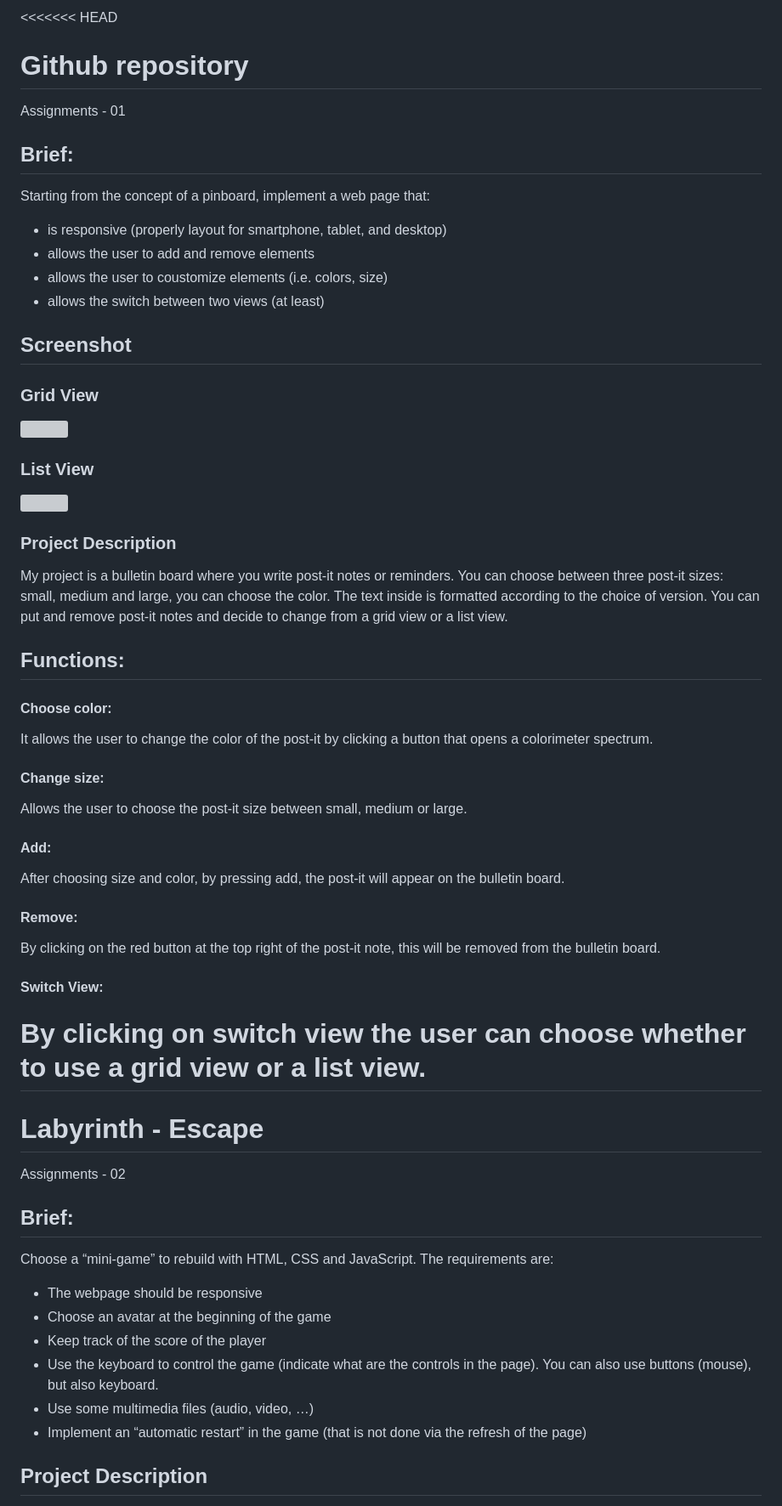
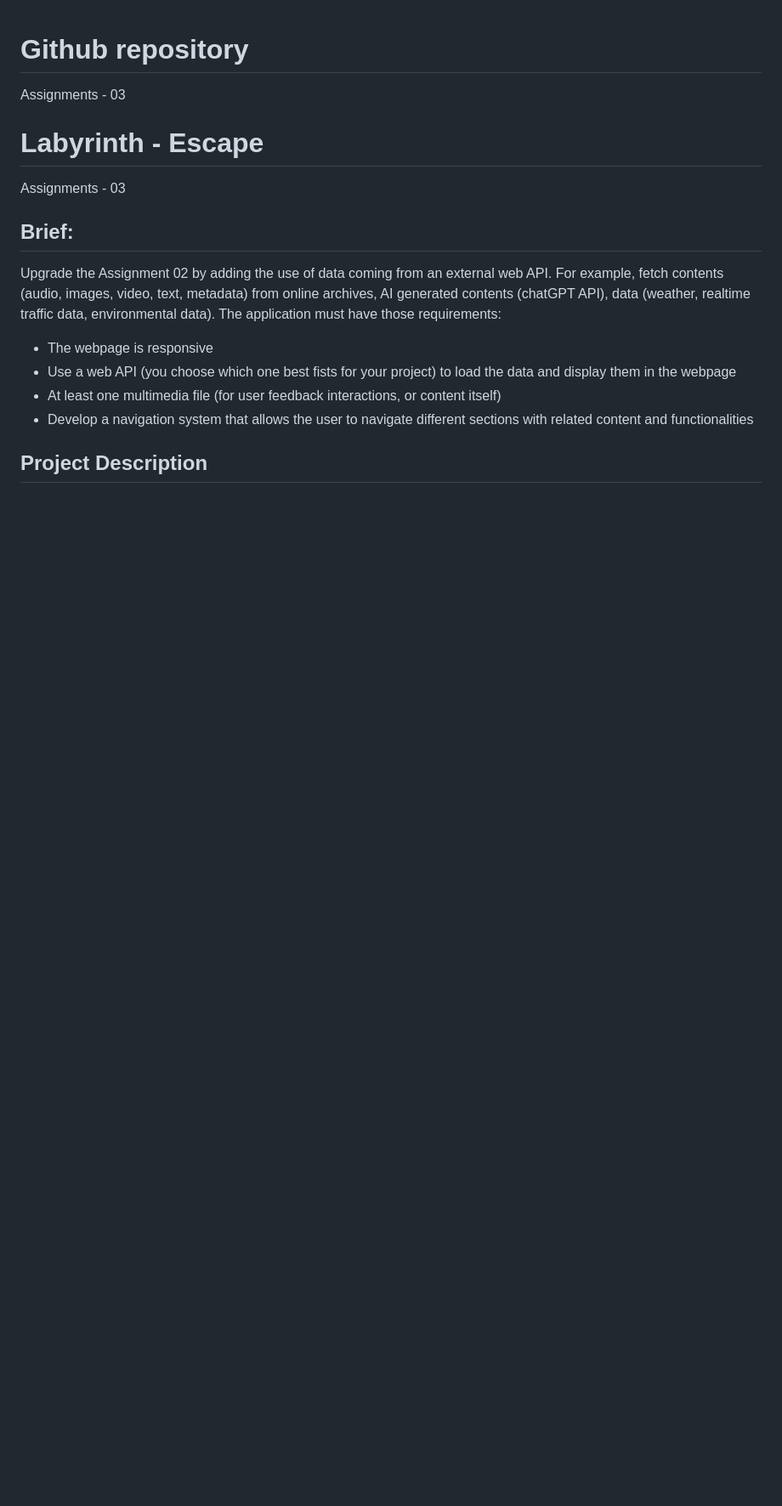
Before and after one commit to elisacaridi2003-bot/MaInD-Creative-Coding-Foundation-2025, a Markdown page: Assignments/Assignment - 03/README.md, the part around one of its changes. Shown at 85% size. Rendered like a GitHub page; blank space fills up the shorter version; grey boxes are pictures that could not be loaded.

```diff
--- a/Assignments/Assignment - 03/README.md
+++ b/Assignments/Assignment - 03/README.md
@@ -1,48 +1,13 @@
-<<<<<<< HEAD
+
 # Github repository
-Assignments - 01
+Assignments - 03
+# Labyrinth - Escape
+Assignments - 03
 ## Brief:
-Starting from the concept of a pinboard, implement a web page that:
-- is responsive (properly layout for smartphone, tablet, and desktop)
-- allows the user to add and remove elements
-- allows the user to coustomize elements (i.e. colors, size)
-- allows the switch between two views (at least)
-
-## Screenshot
-### Grid View
-<img src="screenshot/grid_view.png" width="1080">
-
-### List View
-<img src="screenshot/list_view.png" width="1080">
-
-### Project Description
-My project is a bulletin board where you write post-it notes or reminders. You can choose between three post-it sizes: small, medium and large, you can choose the color. The text inside is formatted according to the choice of version. You can put and remove post-it notes and decide to change from a grid view or a list view.
-
-## Functions:
-
-#### Choose color:
-It allows the user to change the color of the post-it by clicking a button that opens a colorimeter spectrum.
-
-#### Change size:
-Allows the user to choose the post-it size between small, medium or large.
-
-#### Add:
-After choosing size and color, by pressing add, the post-it will appear on the bulletin board.
-
-#### Remove:
-By clicking on the red button at the top right of the post-it note, this will be removed from the bulletin board.
-
-#### Switch View:
-By clicking on switch view the user can choose whether to use a grid view or a list view.
-=======
-# Labyrinth - Escape
-Assignments - 02
-## Brief:
-Choose a “mini-game” to rebuild with HTML, CSS and JavaScript. The requirements are:
-- The webpage should be responsive
-- Choose an avatar at the beginning of the game
-- Keep track of the score of the player
-- Use the keyboard to control the game (indicate what are the controls in the page). You can also use buttons (mouse), but also keyboard.
-- Use some multimedia files (audio, video, …)
-- Implement an “automatic restart” in the game (that is not done via the refresh of the page)
+Upgrade the Assignment 02 by adding the use of data coming from an external web API. For example, fetch contents (audio, images, video, text, metadata) from online archives, AI generated contents (chatGPT API), data (weather, realtime traffic data, environmental data).
+The application must have those requirements:
+- The webpage is responsive
+- Use a web API (you choose which one best fists for your project) to load the data and display them in the webpage
+- At least one multimedia file (for user feedback interactions, or content itself)
+- Develop a navigation system that allows the user to navigate different sections with related content and functionalities
 ## Project Description
```
Also changed, not shown: other parts of Assignments/Assignment - 03/README.md (+1 -6 lines).
